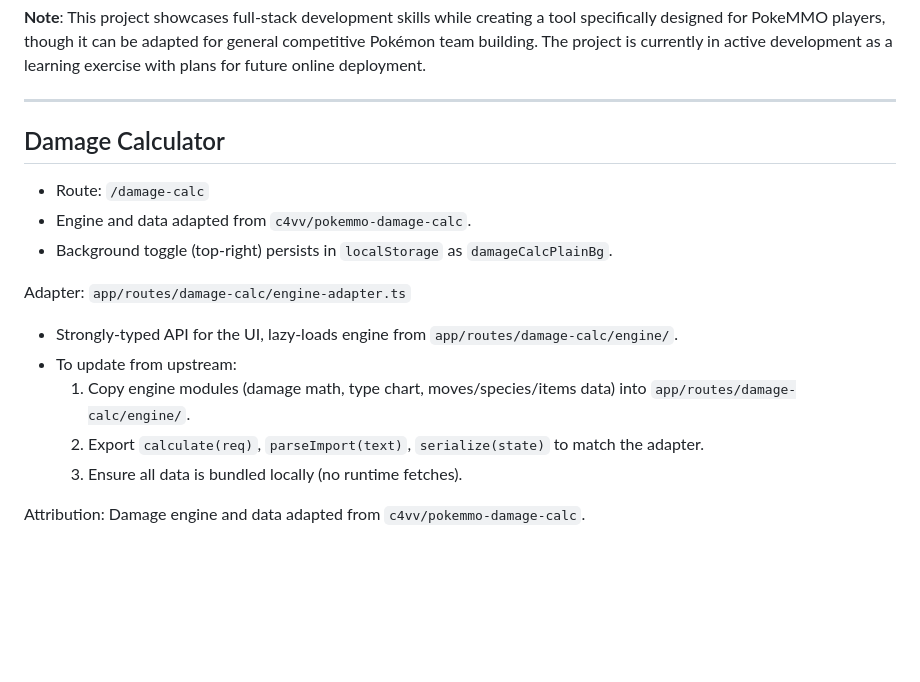
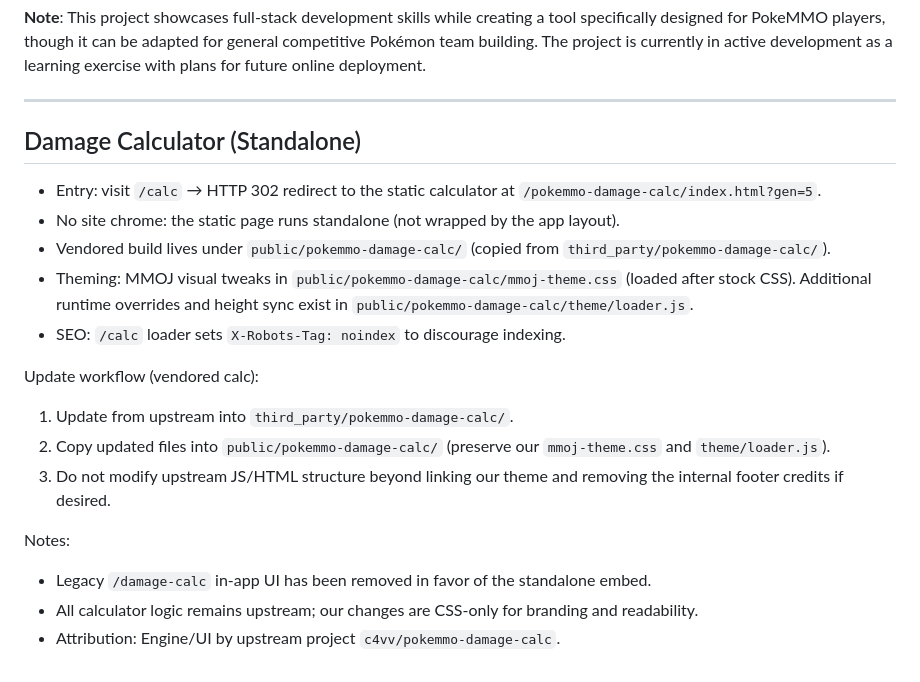
Before and after one commit to michaelprk/MMOJournal-Web, a Markdown page: README.md, the part around the change. Rendered like a GitHub page; blank space fills up the shorter version.

Commit message:
docs: document standalone calc (/calc redirect, vendored assets, theming)

```diff
--- a/README.md
+++ b/README.md
@@ -238,17 +238,20 @@ MIT License — free to use and modify.
 
 ---
 
-## Damage Calculator
+## Damage Calculator (Standalone)
 
-- Route: `/damage-calc`
-- Engine and data adapted from `c4vv/pokemmo-damage-calc`.
-- Background toggle (top-right) persists in `localStorage` as `damageCalcPlainBg`.
+- Entry: visit `/calc` → HTTP 302 redirect to the static calculator at `/pokemmo-damage-calc/index.html?gen=5`.
+- No site chrome: the static page runs standalone (not wrapped by the app layout).
+- Vendored build lives under `public/pokemmo-damage-calc/` (copied from `third_party/pokemmo-damage-calc/`).
+- Theming: MMOJ visual tweaks in `public/pokemmo-damage-calc/mmoj-theme.css` (loaded after stock CSS). Additional runtime overrides and height sync exist in `public/pokemmo-damage-calc/theme/loader.js`.
+- SEO: `/calc` loader sets `X-Robots-Tag: noindex` to discourage indexing.
 
-Adapter: `app/routes/damage-calc/engine-adapter.ts`
-- Strongly-typed API for the UI, lazy-loads engine from `app/routes/damage-calc/engine/`.
-- To update from upstream:
-  1. Copy engine modules (damage math, type chart, moves/species/items data) into `app/routes/damage-calc/engine/`.
-  2. Export `calculate(req)`, `parseImport(text)`, `serialize(state)` to match the adapter.
-  3. Ensure all data is bundled locally (no runtime fetches).
+Update workflow (vendored calc):
+1) Update from upstream into `third_party/pokemmo-damage-calc/`.
+2) Copy updated files into `public/pokemmo-damage-calc/` (preserve our `mmoj-theme.css` and `theme/loader.js`).
+3) Do not modify upstream JS/HTML structure beyond linking our theme and removing the internal footer credits if desired.
 
-Attribution: Damage engine and data adapted from `c4vv/pokemmo-damage-calc`.
+Notes:
+- Legacy `/damage-calc` in-app UI has been removed in favor of the standalone embed.
+- All calculator logic remains upstream; our changes are CSS-only for branding and readability.
+- Attribution: Engine/UI by upstream project `c4vv/pokemmo-damage-calc`.
```
